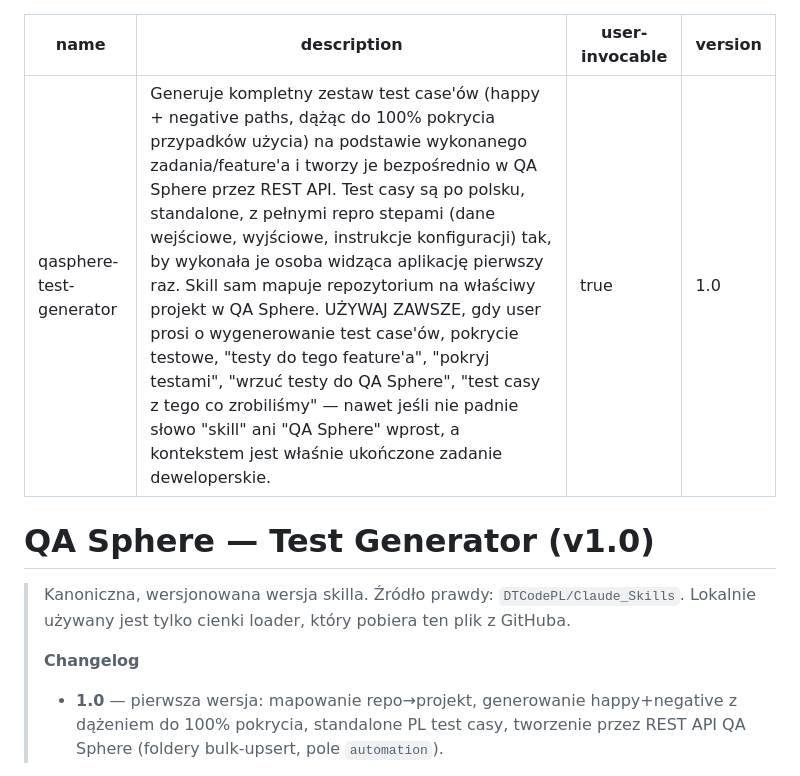
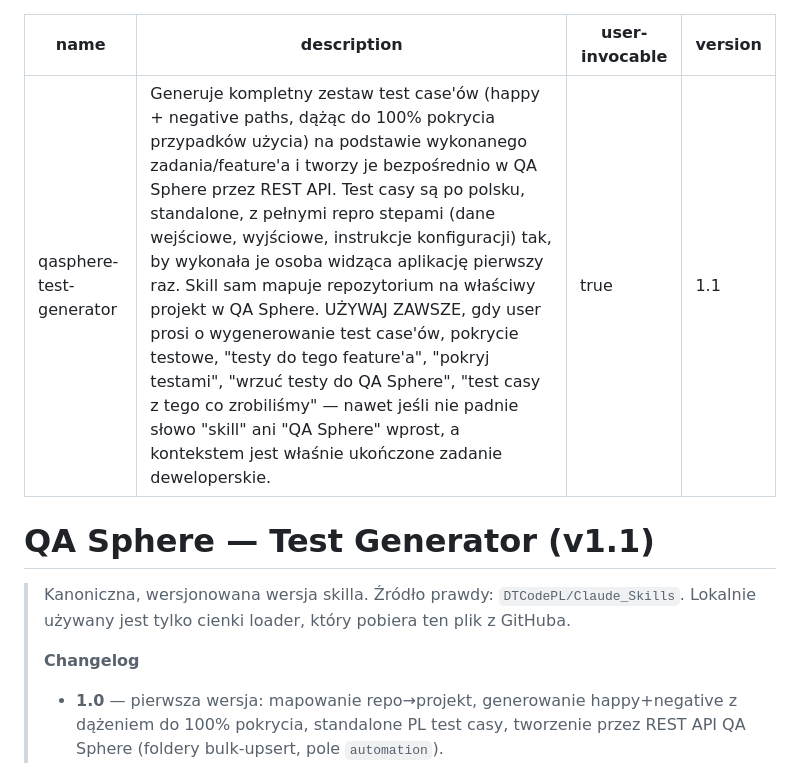
Before and after one commit to DTCodePL/Claude_Skills, a Markdown page: QA Sphere — Test Generator/SKILL.md, the part around one of its changes. Rendered like a GitHub page.

```diff
--- a/QA Sphere — Test Generator/SKILL.md
+++ b/QA Sphere — Test Generator/SKILL.md
@@ -2,15 +2,16 @@
 name: qasphere-test-generator
 description: Generuje kompletny zestaw test case'ów (happy + negative paths, dążąc do 100% pokrycia przypadków użycia) na podstawie wykonanego zadania/feature'a i tworzy je bezpośrednio w QA Sphere przez REST API. Test casy są po polsku, standalone, z pełnymi repro stepami (dane wejściowe, wyjściowe, instrukcje konfiguracji) tak, by wykonała je osoba widząca aplikację pierwszy raz. Skill sam mapuje repozytorium na właściwy projekt w QA Sphere. UŻYWAJ ZAWSZE, gdy user prosi o wygenerowanie test case'ów, pokrycie testowe, "testy do tego feature'a", "pokryj testami", "wrzuć testy do QA Sphere", "test casy z tego co zrobiliśmy" — nawet jeśli nie padnie słowo "skill" ani "QA Sphere" wprost, a kontekstem jest właśnie ukończone zadanie deweloperskie.
 user-invocable: true
-version: 1.0
+version: 1.1
 ---
 
-# QA Sphere — Test Generator (v1.0)
+# QA Sphere — Test Generator (v1.1)
 
 > Kanoniczna, wersjonowana wersja skilla. Źródło prawdy: `DTCodePL/Claude_Skills`.
 > Lokalnie używany jest tylko cienki loader, który pobiera ten plik z GitHuba.
 >
 > **Changelog**
+>
 > - **1.0** — pierwsza wersja: mapowanie repo→projekt, generowanie happy+negative z dążeniem do 100% pokrycia, standalone PL test casy, tworzenie przez REST API QA Sphere (foldery bulk-upsert, pole `automation`).
 
 Skill bierze **ukończone zadanie** (zaimplementowany feature / naprawiony bug / zmiana w repo), wymyśla **wszystkie sensowne przypadki testowe** (happy + negatywne + brzegowe), zapisuje je jako **standalone test casy po polsku** i tworzy je w **QA Sphere przez API** — w **projekcie odpowiadającym aktualnemu repozytorium**.
```
Also changed, not shown: other parts of QA Sphere — Test Generator/SKILL.md (+16 -10 lines).
